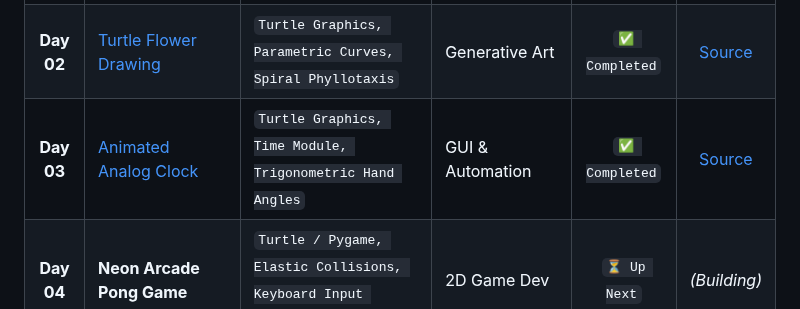
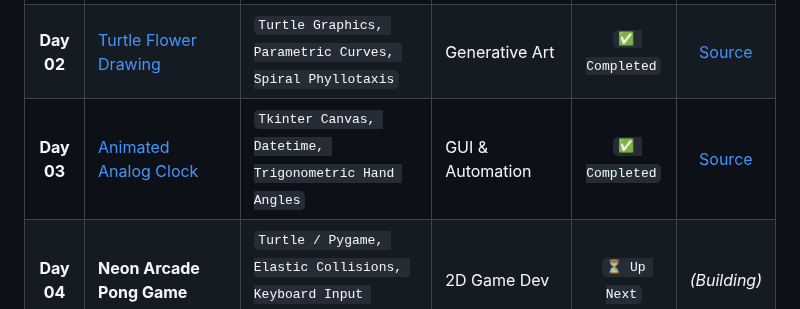
Before and after one commit to Tejas0113/30_days_Python_Challenge, a Markdown page: README.md, the part around the change. Rendered like a GitHub page.

```diff
--- a/README.md
+++ b/README.md
@@ -90,7 +90,7 @@ Every single day is structured around building a complete, runnable application
 | :---: | :--- | :--- | :--- | :---: | :---: |
 | **Day 01** | [Infinite Rainbow Spiral](days/Day-01-Infinite-Spiral) | `Turtle Graphics, HSV Color Space, Frame Buffering` | Generative Art | `✅ Completed` | [Source](days/Day-01-Infinite-Spiral/main.py) |
 | **Day 02** | [Turtle Flower Drawing](days/Day-02-Flower-Drawing) | `Turtle Graphics, Parametric Curves, Spiral Phyllotaxis` | Generative Art | `✅ Completed` | [Source](days/Day-02-Flower-Drawing/main.py) |
-| **Day 03** | [Animated Analog Clock](days/Day-03-Automated-Clock) | `Turtle Graphics, Time Module, Trigonometric Hand Angles` | GUI & Automation | `✅ Completed` | [Source](days/Day-03-Automated-Clock/main.py) |
+| **Day 03** | [Animated Analog Clock](days/Day-03-Automated-Clock) | `Tkinter Canvas, Datetime, Trigonometric Hand Angles` | GUI & Automation | `✅ Completed` | [Source](days/Day-03-Automated-Clock/main.py) |
 | **Day 04** | **Neon Arcade Pong Game** | `Turtle / Pygame, Elastic Collisions, Keyboard Input Binding` | 2D Game Dev | `⏳ Up Next` | *(Building)* |
 | **Day 05** | Procedural Fractal Tree & Forest | `Recursive Algorithms, Branching Angles, Dynamic Color Gradients` | Generative Art | `🔒 Planned` | — |
 | **Day 06** | Retro Snake Arcade | `Grid Coordinates, List Queues, Game Loops, Collision Detection` | 2D Game Dev | `🔒 Planned` | — |
```
Also changed, not shown: days/Day-03-Automated-Clock/README.md (+23 -15 lines), assets/day03_animation.gif (added), 2 other files.
